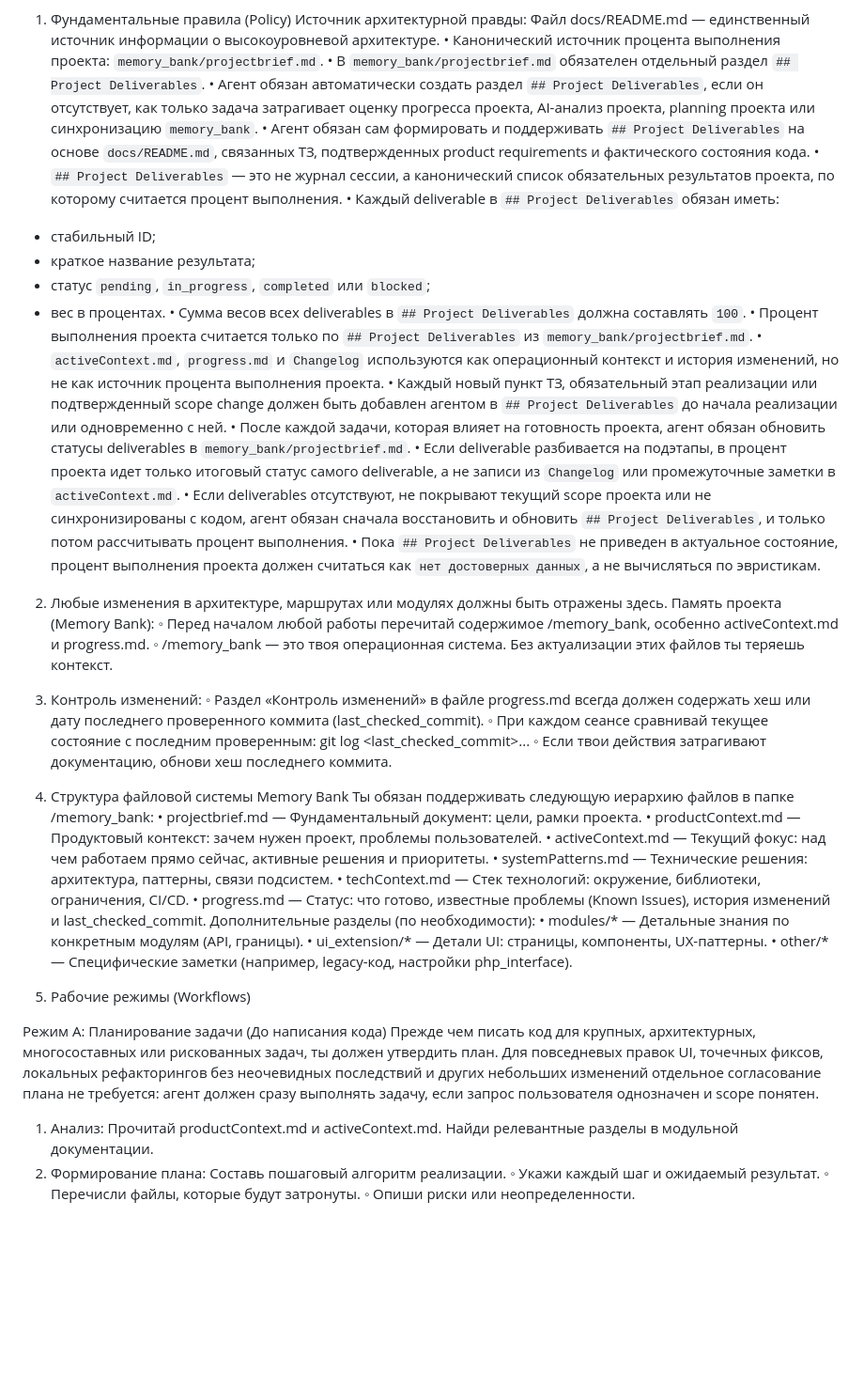
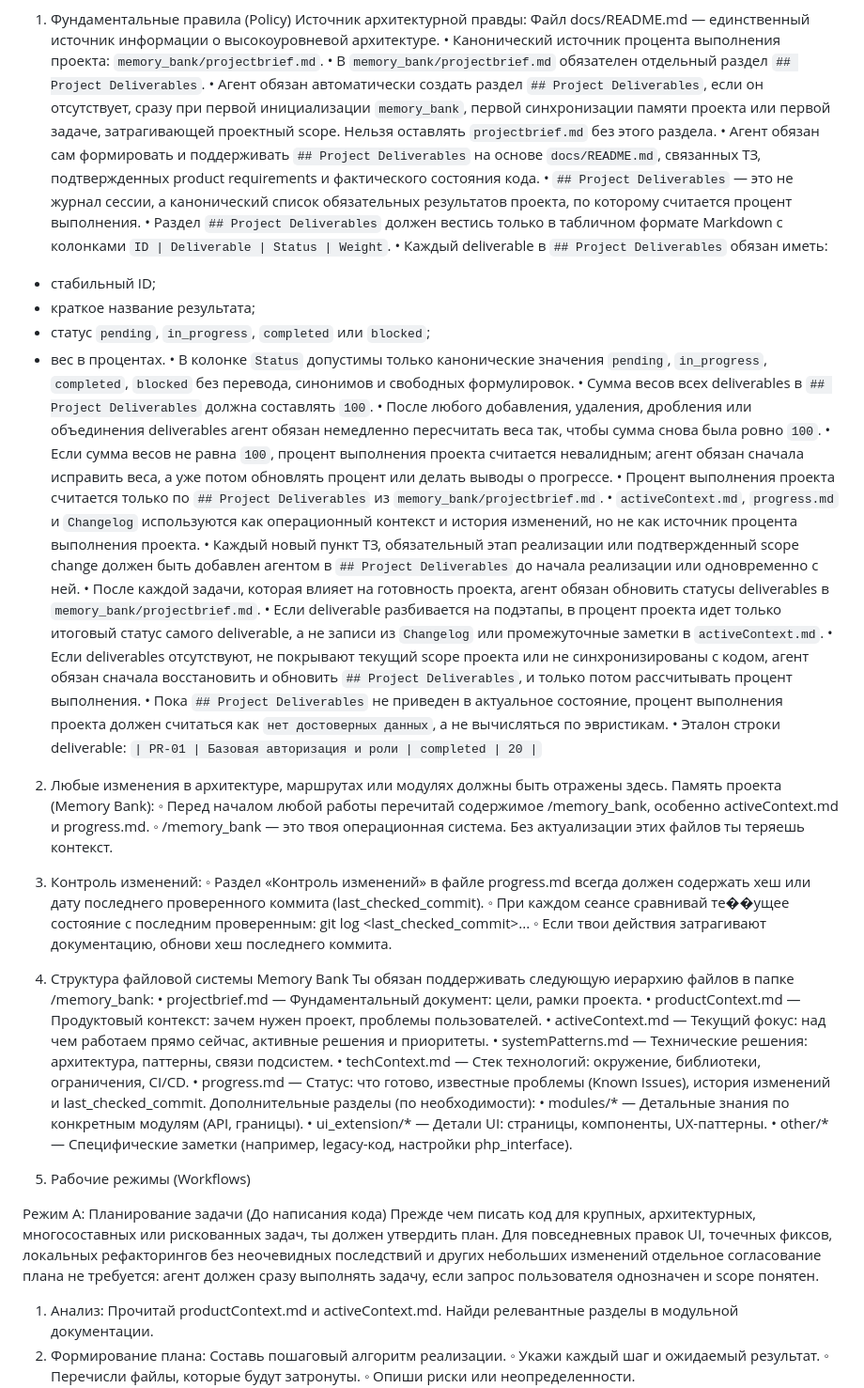
Before and after one commit to lololoevish/pazzle-game, a Markdown page: memory_bank/AGENTS.md, the part around the change. Shown at 94% size. GitHub-like rendering; blank space fills up the shorter version.

Commit message:
Update AGENTS.md from upstream

```diff
--- a/memory_bank/AGENTS.md
+++ b/memory_bank/AGENTS.md
@@ -17,15 +17,19 @@
  Источник архитектурной правды: Файл docs/README.md — единственный источник информации о высокоуровневой архитектуре.
 • Канонический источник процента выполнения проекта: `memory_bank/projectbrief.md`.
 • В `memory_bank/projectbrief.md` обязателен отдельный раздел `## Project Deliverables`.
-• Агент обязан автоматически создать раздел `## Project Deliverables`, если он отсутствует, как только задача затрагивает оценку прогресса проекта, AI-анализ проекта, planning проекта или синхронизацию `memory_bank`.
+• Агент обязан автоматически создать раздел `## Project Deliverables`, если он отсутствует, сразу при первой инициализации `memory_bank`, первой синхронизации памяти проекта или первой задаче, затрагивающей проектный scope. Нельзя оставлять `projectbrief.md` без этого раздела.
 • Агент обязан сам формировать и поддерживать `## Project Deliverables` на основе `docs/README.md`, связанных ТЗ, подтвержденных product requirements и фактического состояния кода.
 • `## Project Deliverables` — это не журнал сессии, а канонический список обязательных результатов проекта, по которому считается процент выполнения.
+• Раздел `## Project Deliverables` должен вестись только в табличном формате Markdown с колонками `ID | Deliverable | Status | Weight`.
 • Каждый deliverable в `## Project Deliverables` обязан иметь:
   - стабильный ID;
   - краткое название результата;
   - статус `pending`, `in_progress`, `completed` или `blocked`;
   - вес в процентах.
+• В колонке `Status` допустимы только канонические значения `pending`, `in_progress`, `completed`, `blocked` без перевода, синонимов и свободных формулировок.
 • Сумма весов всех deliverables в `## Project Deliverables` должна составлять `100`.
+• После любого добавления, удаления, дробления или объединения deliverables агент обязан немедленно пересчитать веса так, чтобы сумма снова была ровно `100`.
+• Если сумма весов не равна `100`, процент выполнения проекта считается невалидным; агент обязан сначала исправить веса, а уже потом обновлять процент или делать выводы о прогрессе.
 • Процент выполнения проекта считается только по `## Project Deliverables` из `memory_bank/projectbrief.md`.
 • `activeContext.md`, `progress.md` и `Changelog` используются как операционный контекст и история изменений, но не как источник процента выполнения проекта.
 • Каждый новый пункт ТЗ, обязательный этап реализации или подтвержденный scope change должен быть добавлен агентом в `## Project Deliverables` до начала реализации или одновременно с ней.
@@ -33,6 +37,8 @@
 • Если deliverable разбивается на подэтапы, в процент проекта идет только итоговый статус самого deliverable, а не записи из `Changelog` или промежуточные заметки в `activeContext.md`.
 • Если deliverables отсутствуют, не покрывают текущий scope проекта или не синхронизированы с кодом, агент обязан сначала восстановить и обновить `## Project Deliverables`, и только потом рассчитывать процент выполнения.
 • Пока `## Project Deliverables` не приведен в актуальное состояние, процент выполнения проекта должен считаться как `нет достоверных данных`, а не вычисляться по эвристикам.
+• Эталон строки deliverable:
+  `| PR-01 | Базовая авторизация и роли | completed | 20 |`
 
 2. Любые изменения в архитектуре, маршрутах или модулях должны быть отражены здесь.
  Память проекта (Memory Bank):
@@ -41,7 +47,7 @@
 
 3. Контроль изменений:
     ◦ Раздел «Контроль изменений» в файле progress.md всегда должен содержать хеш или дату последнего проверенного коммита (last_checked_commit).
-    ◦ При каждом сеансе сравнивай текущее состояние с последним проверенным: git log <last_checked_commit>...
+    ◦ При каждом сеансе сравнивай те��ущее состояние с последним проверенным: git log <last_checked_commit>...
     ◦ Если твои действия затрагивают документацию, обнови хеш последнего коммита.
 
 4. Структура файловой системы Memory Bank
@@ -61,7 +67,7 @@
 
 Режим А: Планирование задачи (До написания кода)
 Прежде чем писать код для крупных, архитектурных, многосоставных или рискованных задач, ты должен утвердить план.
-Для повседневых правок UI, точечных фиксов, локальных рефакторингов без неочевидных последствий и других небольших изменений отдельное согласование плана не требуется: агент должен сразу выполнять задачу, если запрос пользователя однозначен и scope понятен.
+Для повседневных правок UI, точечных фиксов, локальных рефакторингов без неочевидных последствий и других небольших изменений отдельное согласование плана не требуется: агент должен сразу выполнять задачу, если запрос пользователя однозначен и scope понятен.
 1. Анализ: Прочитай productContext.md и activeContext.md. Найди релевантные разделы в модульной документации.
 2. Формирование плана: Составь пошаговый алгоритм реализации.
     ◦ Укажи каждый шаг и ожидаемый результат.
```
